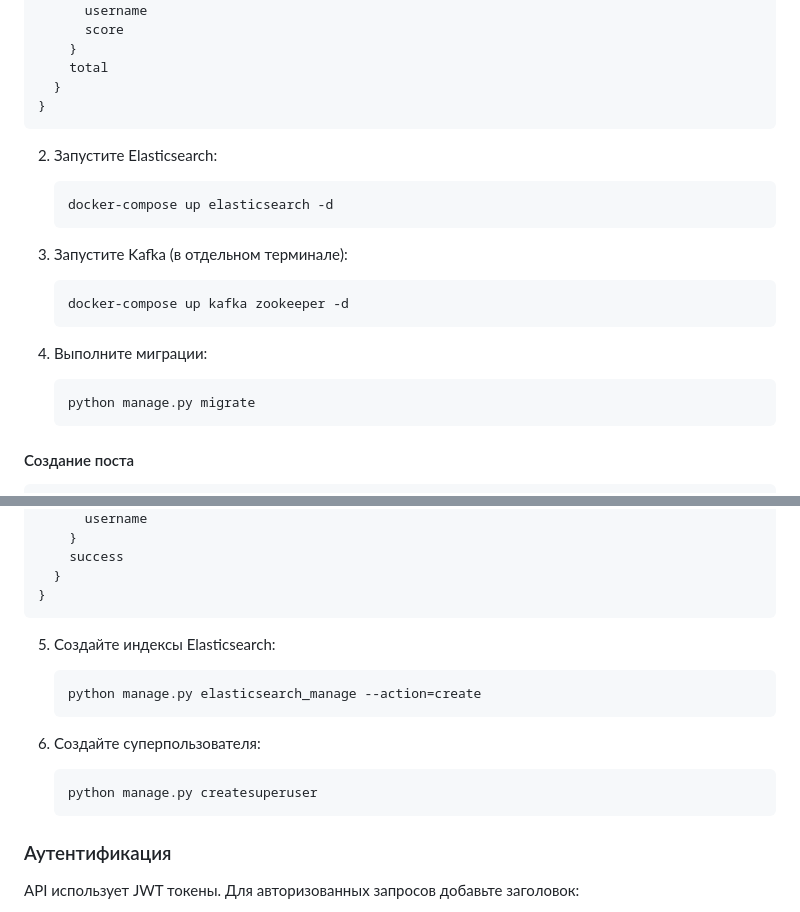
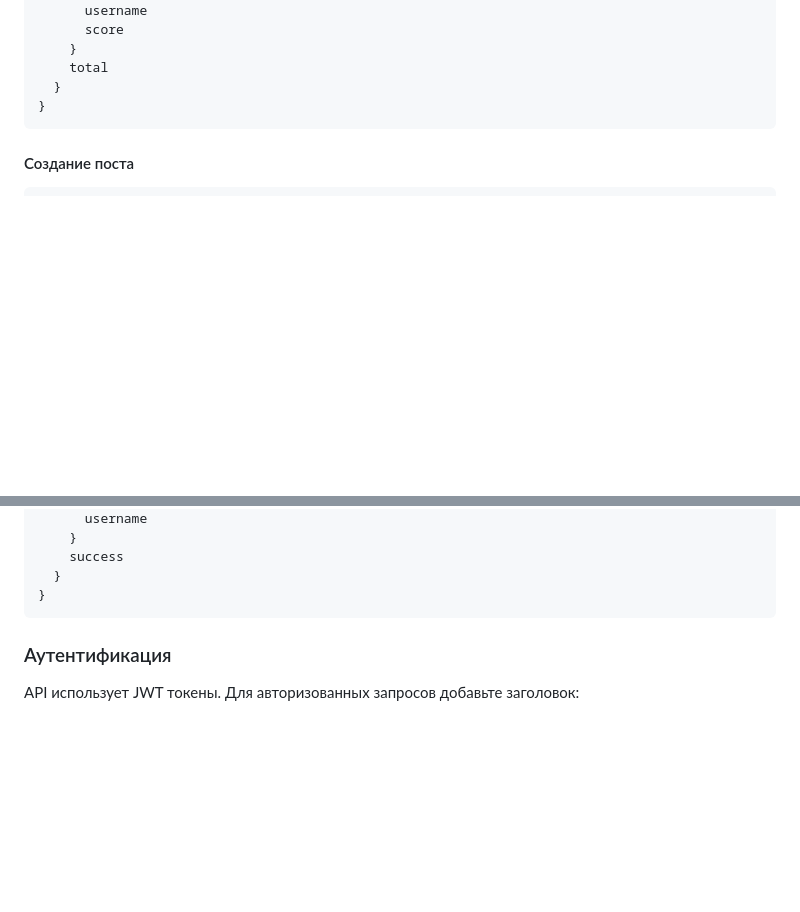
Before and after one commit to Yarik192/TestTaskdZen, a Markdown page: README.md, 2 parts joined by grey strips. Drawn GitHub-style; blank space fills up the shorter version.

````diff
--- a/README.md
+++ b/README.md
@@ -88,20 +88,6 @@ query {
   }
 }
 ```
-2. Запустите Elasticsearch:
-   ```bash
-   docker-compose up elasticsearch -d
-   ```
-
-3. Запустите Kafka (в отдельном терминале):
-   ```bash
-   docker-compose up kafka zookeeper -d
-   ```
-
-4. Выполните миграции:
-   ```bash
-   python manage.py migrate
-   ```
 
 #### Создание поста
 ```graphql
@@ -119,15 +105,6 @@ mutation {
   }
 }
 ```
-5. Создайте индексы Elasticsearch:
-   ```bash
-   python manage.py elasticsearch_manage --action=create
-   ```
-
-6. Создайте суперпользователя:
-   ```bash
-   python manage.py createsuperuser
-   ```
 
 ### Аутентификация
 API использует JWT токены. Для авторизованных запросов добавьте заголовок:
````
